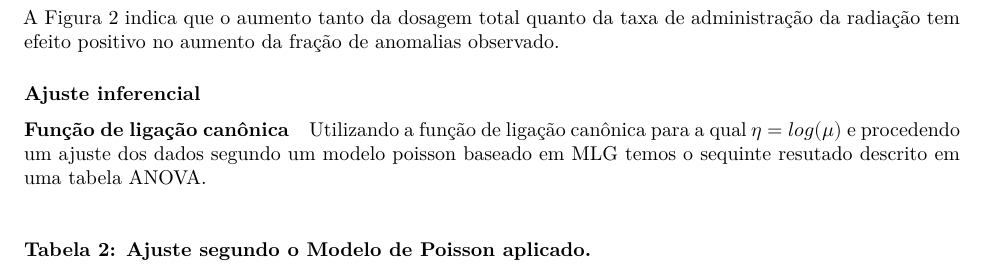
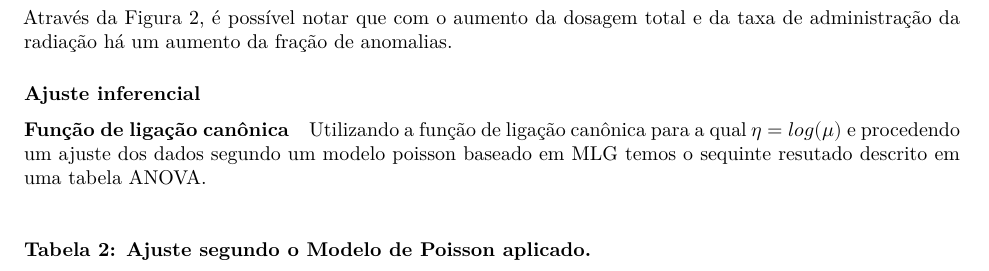
Before and after one commit to Dr-Caponero/MLG---Modelo-Poisson-, a Quarto document (Poisson1.qmd): part of page 4 of 7, cut so that both start at the same text. Rendered offline with R 4.5, knitr and Pandoc in place of Quarto, then LaTeX, with nearby package versions; some code elsewhere in the file could not run offline.

Commit message:
atualizacao

````diff
--- a/Poisson1.qmd
+++ b/Poisson1.qmd
@@ -291,7 +291,7 @@ rate<-dicentric$ca/dicentric$cells
 d1 <- with(dicentric, interaction.plot(doseamt, doserate, ca/cells, legend=TRUE, xlab= "Dose (hrad)", ylab="Fração de Anomalias", trace.label = "Adm. (rad/h)"))
 ```
 
-A Figura 2 indica que o aumento tanto da dosagem total quanto da taxa de administração da radiação tem efeito positivo no aumento da fração de anomalias observado.
+Através da Figura 2, é possível notar que com o aumento da dosagem total e da taxa de administração da radiação há um aumento da fração de anomalias.
 
 
 
````
